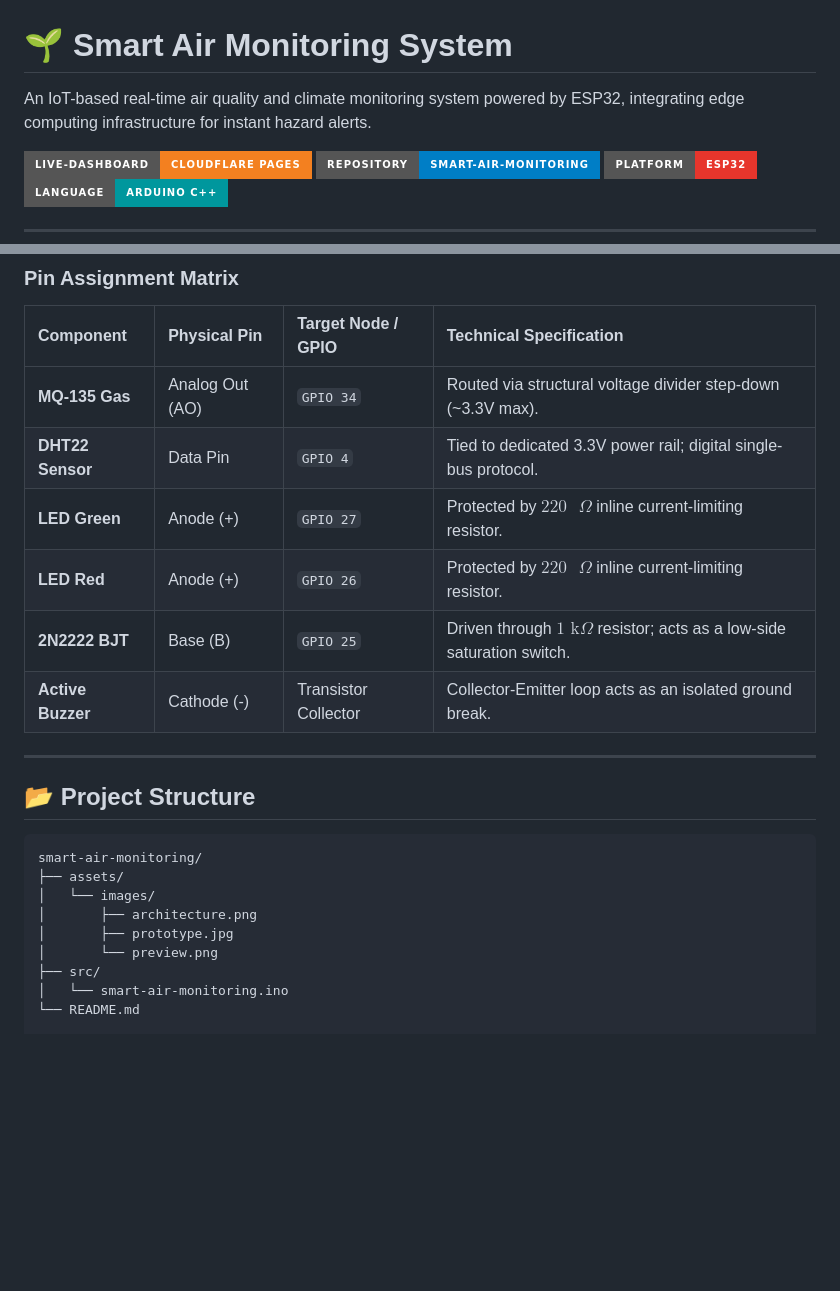
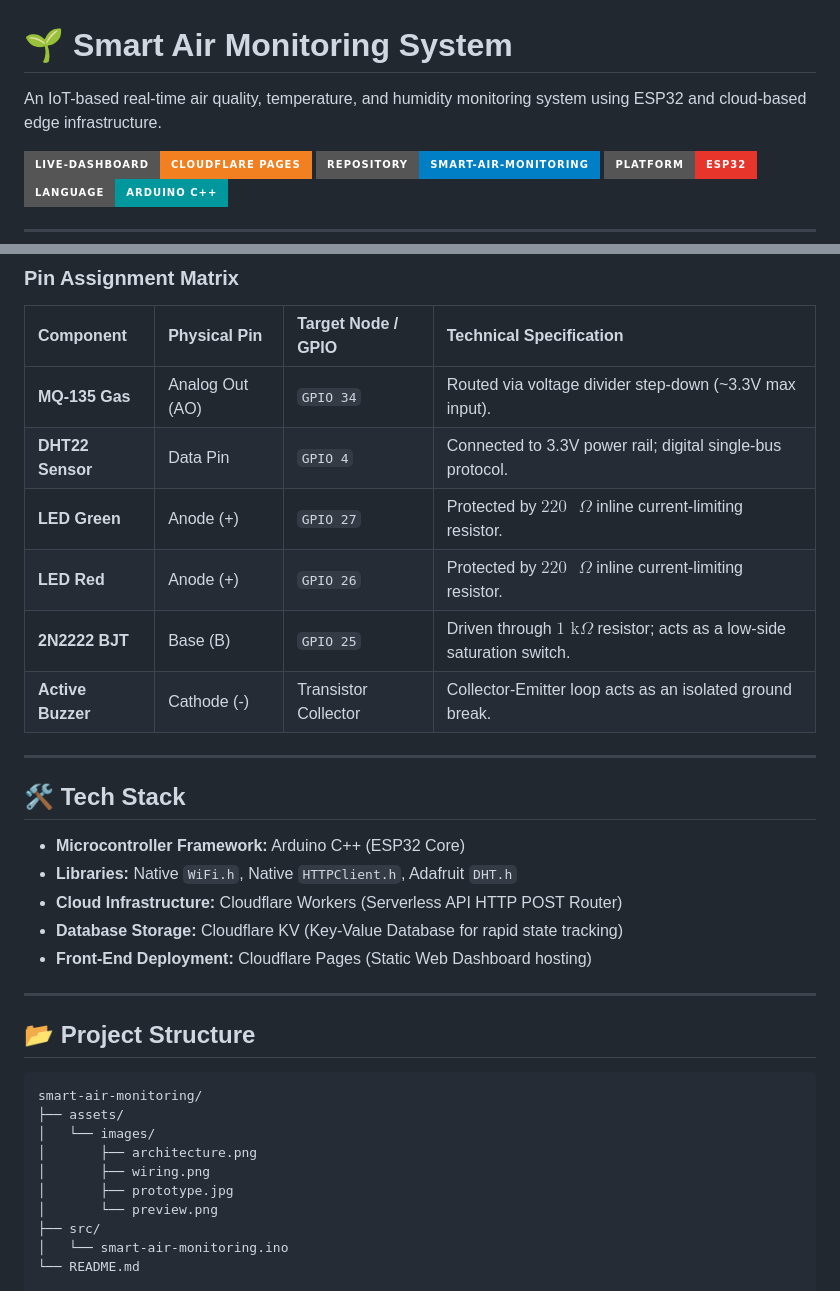
Before and after one commit to Virnara/smart-air-monitoring, a Markdown page: README.md, 2 parts joined by grey strips. Drawn GitHub-style; badges without logos; blank space fills up the shorter version.

```diff
--- a/README.md
+++ b/README.md
@@ -1,6 +1,6 @@
 # 🌱 Smart Air Monitoring System
 
-An IoT-based real-time air quality and climate monitoring system powered by ESP32, integrating edge computing infrastructure for instant hazard alerts.
+An IoT-based real-time air quality, temperature, and humidity monitoring system using ESP32 and cloud-based edge infrastructure.
 
 [![Live Dashboard](https://img.shields.io/badge/Live--Dashboard-Cloudflare%20Pages-F38020?style=for-the-badge&logo=cloudflare&logoColor=white)](https://smart-air-monitor-dashboard.pages.dev/)
 [![GitHub Repository](https://img.shields.io/badge/Repository-smart--air--monitoring-blue?style=for-the-badge&logo=github)](https://github.com/Virnara/smart-air-monitoring)
@@ -76,12 +47,21 @@ By leveraging the dual-core processing capability of the ESP32, the system handl
 ### Pin Assignment Matrix
 | Component | Physical Pin | Target Node / GPIO | Technical Specification |
 | :--- | :--- | :--- | :--- |
-| **MQ-135 Gas** | Analog Out (AO) | `GPIO 34` | Routed via structural voltage divider step-down (~3.3V max). |
-| **DHT22 Sensor** | Data Pin | `GPIO 4` | Tied to dedicated 3.3V power rail; digital single-bus protocol. |
+| **MQ-135 Gas** | Analog Out (AO) | `GPIO 34` | Routed via voltage divider step-down (~3.3V max input). |
+| **DHT22 Sensor** | Data Pin | `GPIO 4` | Connected to 3.3V power rail; digital single-bus protocol. |
 | **LED Green** | Anode (+) | `GPIO 27` | Protected by $220\text{ }\Omega$ inline current-limiting resistor. |
 | **LED Red** | Anode (+) | `GPIO 26` | Protected by $220\text{ }\Omega$ inline current-limiting resistor. |
 | **2N2222 BJT** | Base (B) | `GPIO 25` | Driven through $1\text{ k}\Omega$ resistor; acts as a low-side saturation switch. |
 | **Active Buzzer** | Cathode (-) | Transistor Collector | Collector-Emitter loop acts as an isolated ground break. |
+
+---
+
+## 🛠 Tech Stack
+- **Microcontroller Framework:** Arduino C++ (ESP32 Core)
+- **Libraries:** Native `WiFi.h`, Native `HTTPClient.h`, Adafruit `DHT.h`
+- **Cloud Infrastructure:** Cloudflare Workers (Serverless API HTTP POST Router)
+- **Database Storage:** Cloudflare KV (Key-Value Database for rapid state tracking)
+- **Front-End Deployment:** Cloudflare Pages (Static Web Dashboard hosting)
 
 ---
 
@@ -91,6 +71,7 @@ smart-air-monitoring/
 ├── assets/
 │   └── images/
 │       ├── architecture.png
+│       ├── wiring.png
 │       ├── prototype.jpg
 │       └── preview.png
 ├── src/
```
Also changed, not shown: other parts of README.md (+15 -44 lines).
